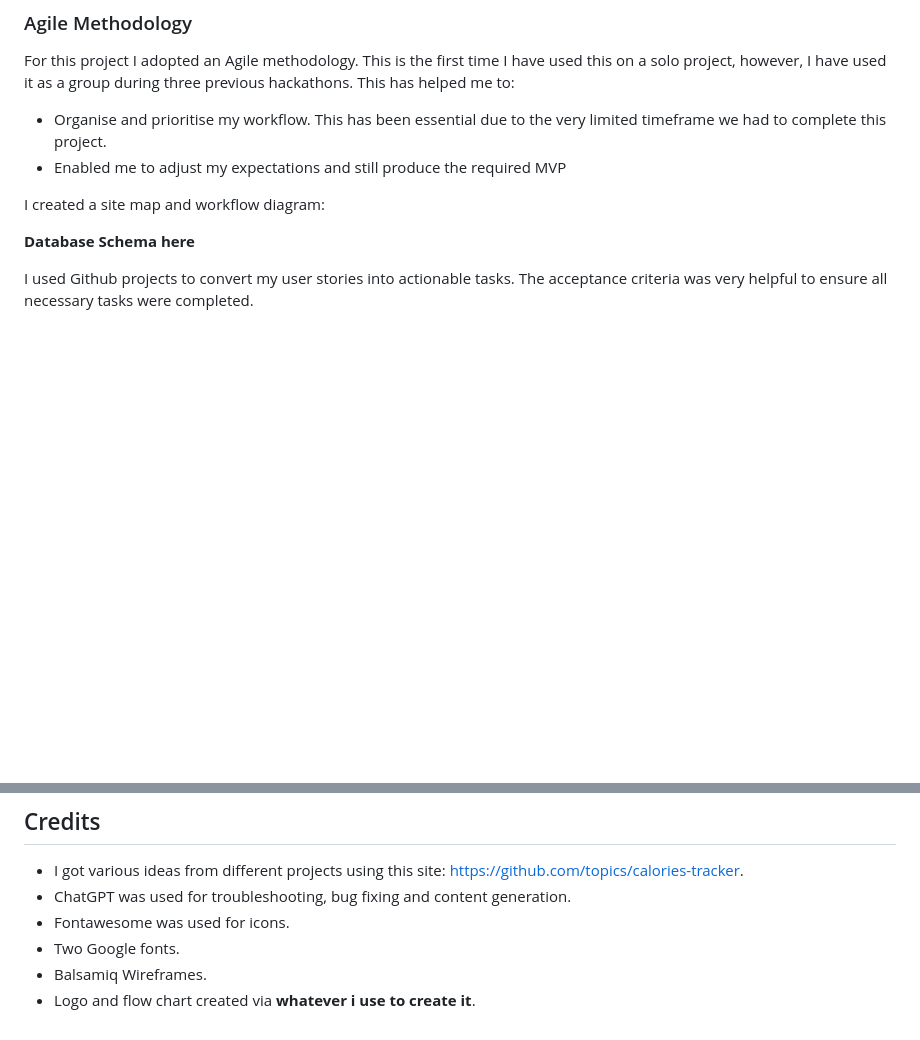
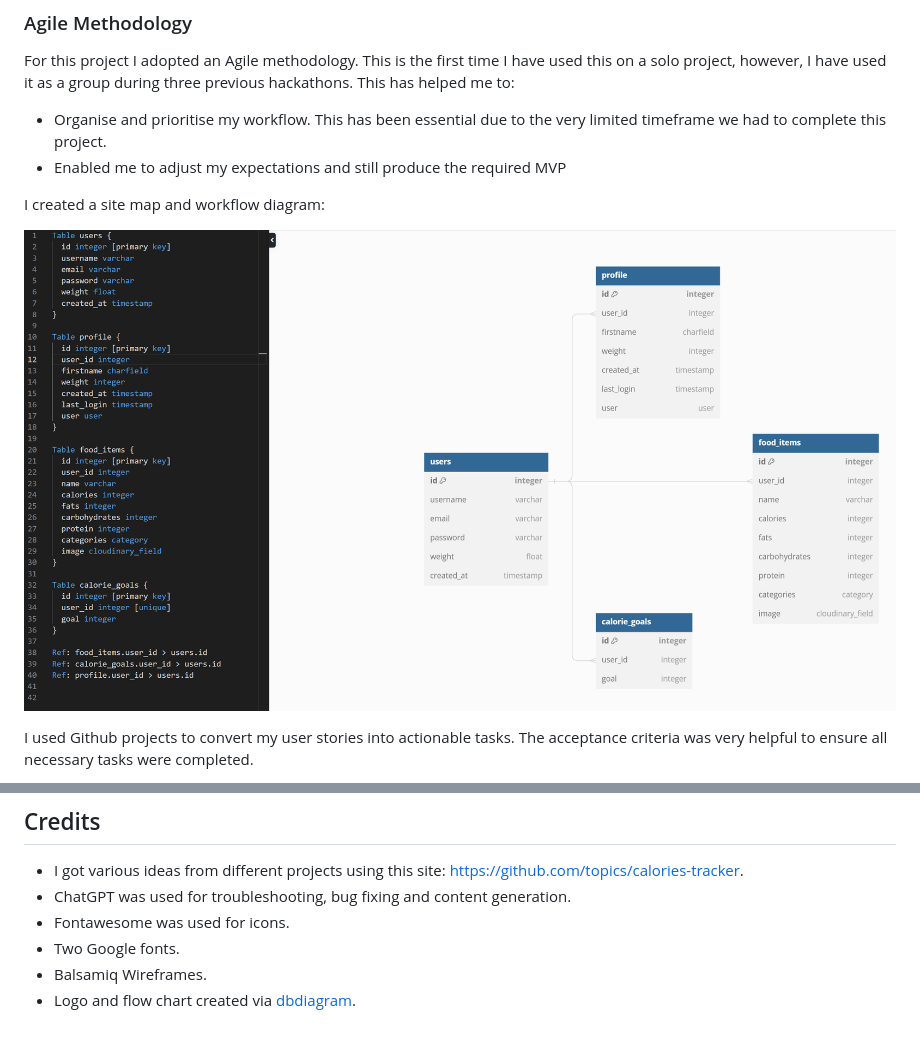
Before and after one commit to JamieBennett-Dev/Calorie-Tracker, a Markdown page: README.md, 2 parts joined by grey strips. Rendered like a GitHub page; pictures changed too: static/images/ct-schema.png (added); blank space fills up the shorter version.

Commit message:
add database schema

```diff
--- a/README.md
+++ b/README.md
@@ -61,7 +61,7 @@ For this project I adopted an Agile methodology. This is the first time I have u
 
 I created a site map and workflow diagram:
 
-**Database Schema here**
+![Screenshot](static/images/ct-schema.png)
 
 I used Github projects to convert my user stories into actionable tasks. The acceptance criteria was very helpful to ensure all necessary tasks were completed.
 
@@ -137,4 +137,4 @@ https://github.com/topics/calories-tracker.
 - Fontawesome was used for icons.
 - Two Google fonts.
 - Balsamiq Wireframes.
-- Logo and flow chart created via **whatever i use to create it**.
+- Logo and flow chart created via [dbdiagram](https://dbdiagram.io/d).
```
